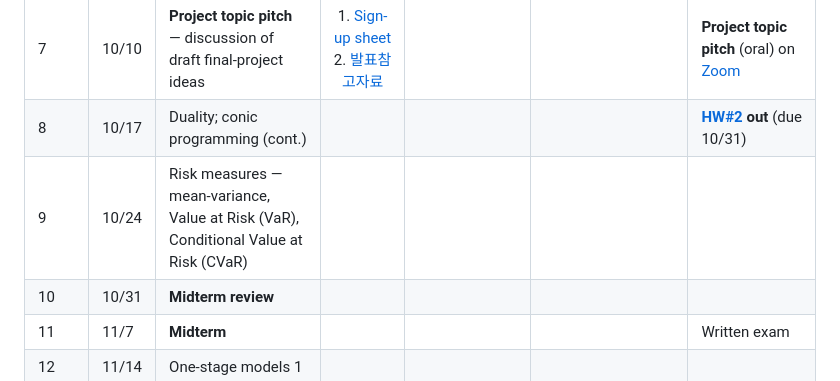
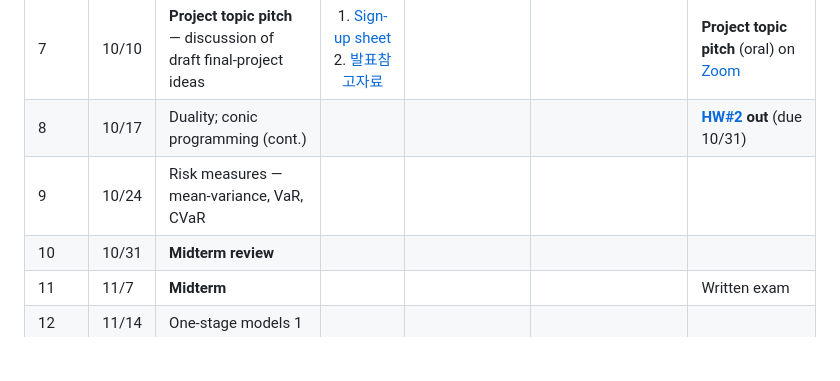
Before and after one commit to hankpark0706/AD7031, a Markdown page: README.md, the part around the change. GitHub-like rendering; blank space fills up the shorter version.

Commit message:
Shorten the week 9 topic
Co-Authored-By: Claude Opus 5.5 <noreply@anthropic.com>

```diff
--- a/README.md
+++ b/README.md
@@ -24,7 +24,7 @@ dashboards, and Colab-ready notebooks, updated weekly as the course progresses.
 | 6 | 10/3 | Law of large numbers; duality; conic programming | [week06](lecture-notes/OUU_week06_note.pdf) | [![Open In Colab](https://colab.research.google.com/assets/colab-badge.svg)](https://colab.research.google.com/github/hankpark0706/AD7031/blob/main/notebooks/week06_markowitz_max_return.ipynb) *markowitz, max return* | 1. [Newton's Method in Optimization](https://www.youtube.com/watch?v=W7S94pq5Xuo)<br>2. [Dual problem](https://www.youtube.com/watch?v=uh1Dk68cfWs) | |
 | 7 | 10/10 | **Project topic pitch** — discussion of draft final-project ideas | 1. [Sign-up sheet](https://docs.google.com/spreadsheets/d/1tJ84bbIaPR2J5Y_F0ocXhTwKVYQEOGXXVd-yIYQU66Y/edit?gid=258135268#gid=258135268)<br>2. [발표참고자료](final-project/AD7031_project_template.pdf) | | | **Project topic pitch** (oral) on [Zoom](https://illinois.zoom.us/j/9545298219?pwd=RmpzSG5SYmJNUEx4SWNwQVhLL3BaZz09) |
 | 8 | 10/17 | Duality; conic programming (cont.) | | | | **[HW#2](homework/hw02.pdf) out** (due 10/31) |
-| 9 | 10/24 | Risk measures — mean-variance, Value at Risk (VaR), Conditional Value at Risk (CVaR) | | | | |
+| 9 | 10/24 | Risk measures — mean-variance, VaR, CVaR | | | | |
 | 10 | 10/31 | **Midterm review** | | | | |
 | 11 | 11/7 | **Midterm** | | | | Written exam |
 | 12 | 11/14 | One-stage models 1 | | | | |
```
